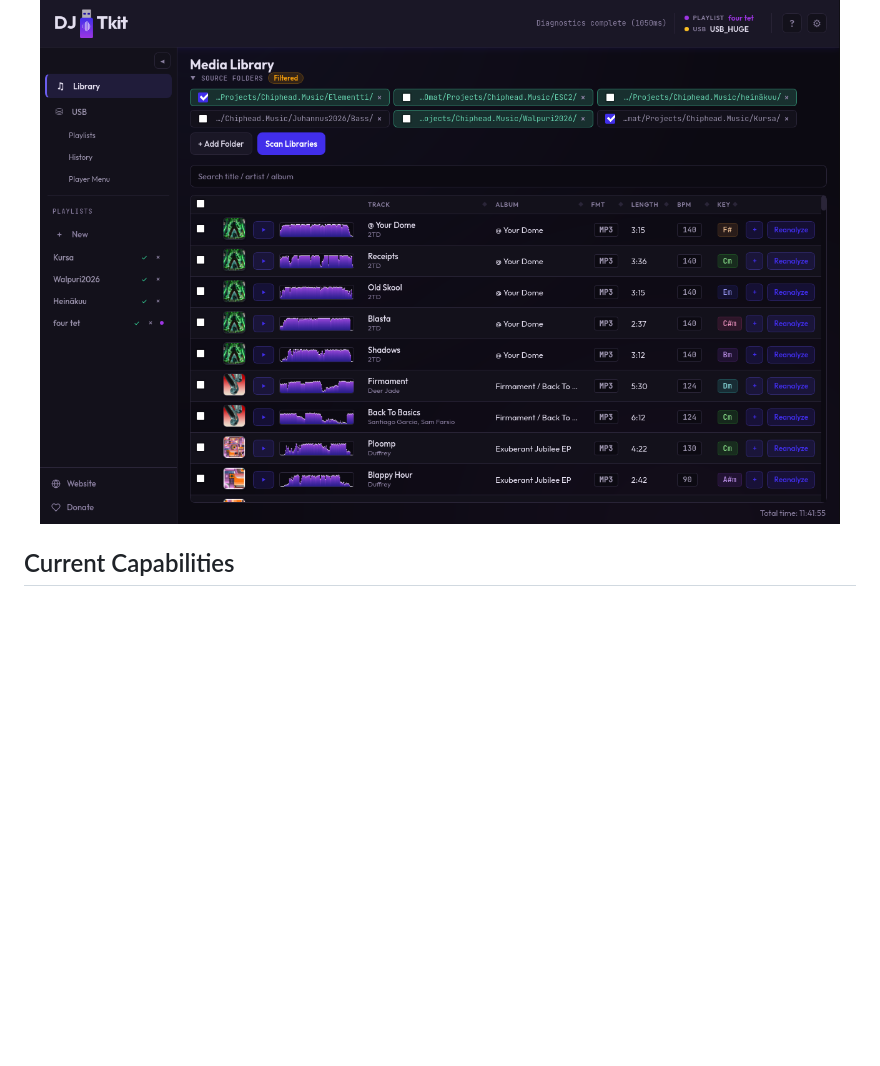
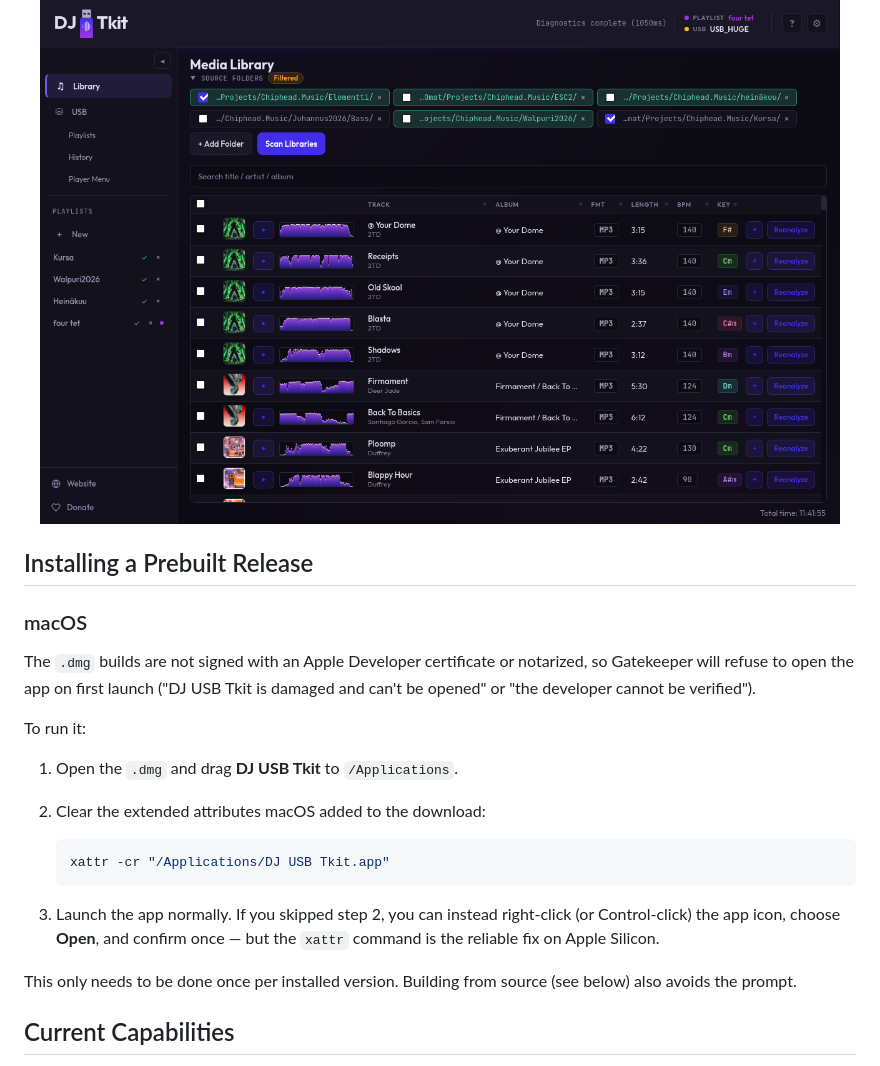
Before and after one commit to haivala/dj-usb-tkit, a Markdown page: README.md, the part around the change. Drawn GitHub-style; blank space fills up the shorter version.

Commit message:
add mac os prebuilt image opening instructions

````diff
--- a/README.md
+++ b/README.md
@@ -7,6 +7,30 @@ Prebuilt installers for macOS, Windows, and Linux are on the [Releases](https://
 <p align="center">
   <img src="docs/assets/DJ-USB-Tkit.png" alt="DJ USB Tkit screenshot" width="800" />
 </p>
+
+## Installing a Prebuilt Release
+
+### macOS
+
+The `.dmg` builds are not signed with an Apple Developer certificate or notarized,
+so Gatekeeper will refuse to open the app on first launch ("DJ USB Tkit is damaged
+and can't be opened" or "the developer cannot be verified").
+
+To run it:
+
+1. Open the `.dmg` and drag **DJ USB Tkit** to `/Applications`.
+2. Clear the extended attributes macOS added to the download:
+
+   ```bash
+   xattr -cr "/Applications/DJ USB Tkit.app"
+   ```
+
+3. Launch the app normally. If you skipped step 2, you can instead right-click
+   (or Control-click) the app icon, choose **Open**, and confirm once — but the
+   `xattr` command is the reliable fix on Apple Silicon.
+
+This only needs to be done once per installed version. Building from source (see
+below) also avoids the prompt.
 
 ## Current Capabilities
 
````
